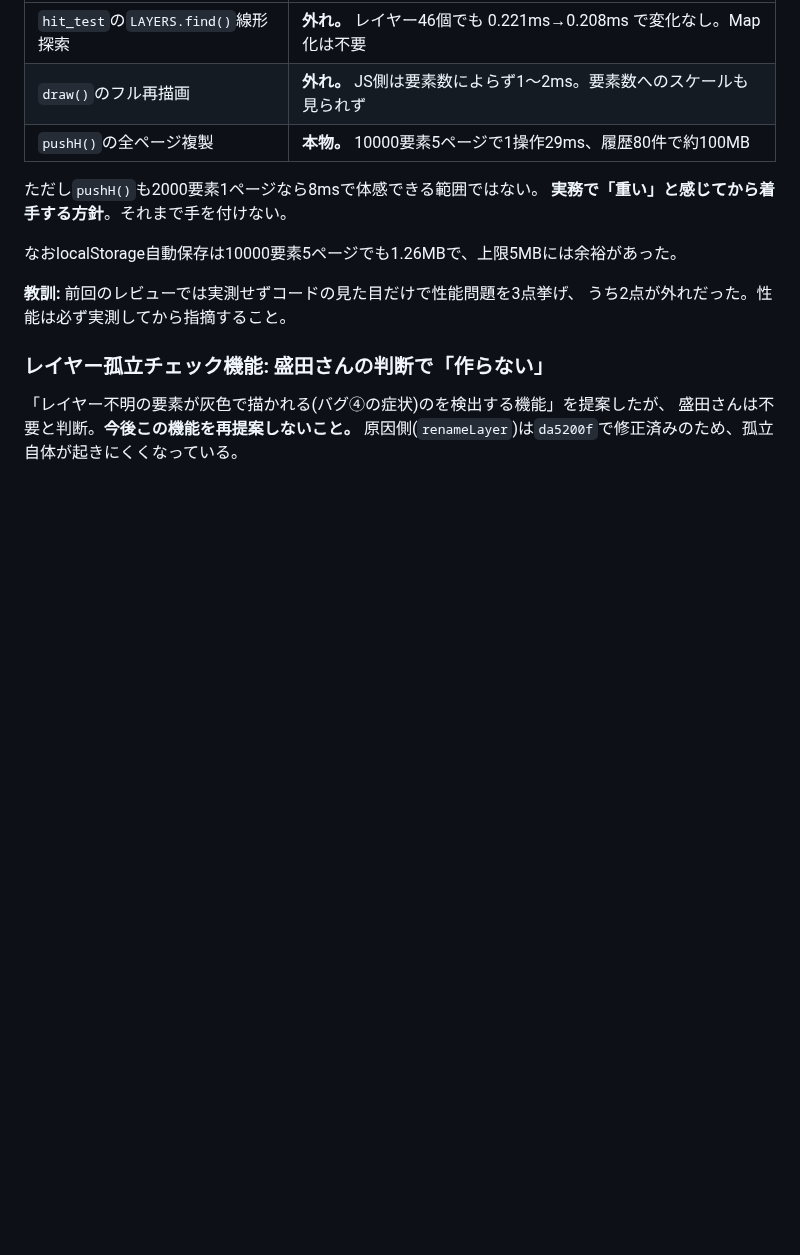
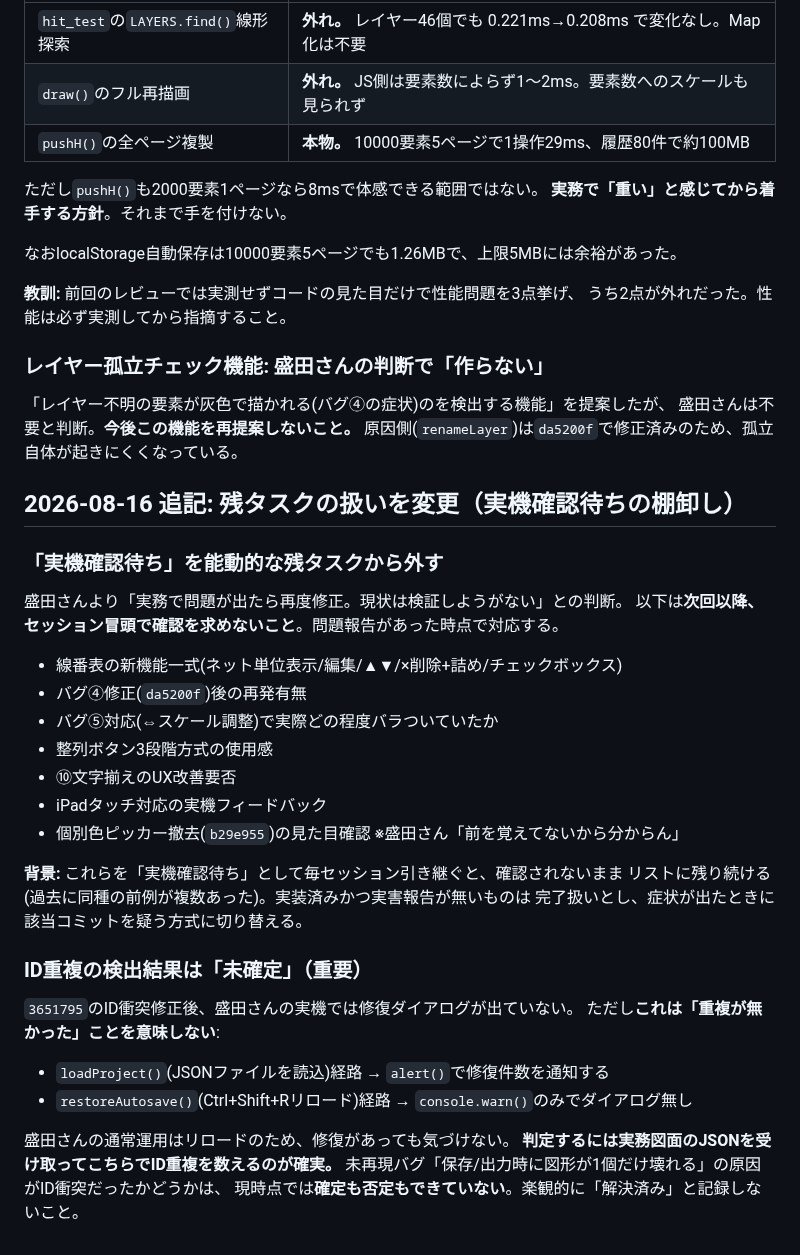
Before and after one commit to youichi558-collab/special-spoon, a Markdown page: electrical_cad_v3/ecad_v3/HANDOFF.md, the part around the change. Drawn GitHub-style; blank space fills up the shorter version.

Commit message:
HANDOFF.md: 実機確認待ち項目を能動タスクから外す方針を記録。ID重複の検出結果は未確定である旨を明記

```diff
--- a/electrical_cad_v3/ecad_v3/HANDOFF.md
+++ b/electrical_cad_v3/ecad_v3/HANDOFF.md
@@ -689,3 +689,33 @@ DXFインポートは1ファイルで数百〜数千要素を一度に作るた
 「レイヤー不明の要素が灰色で描かれる(バグ④の症状)のを検出する機能」を提案したが、
 盛田さんは不要と判断。**今後この機能を再提案しないこと。**
 原因側(`renameLayer`)は`da5200f`で修正済みのため、孤立自体が起きにくくなっている。
+
+## 2026-08-16 追記: 残タスクの扱いを変更（実機確認待ちの棚卸し）
+
+### 「実機確認待ち」を能動的な残タスクから外す
+盛田さんより「実務で問題が出たら再度修正。現状は検証しようがない」との判断。
+以下は**次回以降、セッション冒頭で確認を求めないこと**。問題報告があった時点で対応する。
+
+- 線番表の新機能一式(ネット単位表示/編集/▲▼/×削除+詰め/チェックボックス)
+- バグ④修正(`da5200f`)後の再発有無
+- バグ⑤対応(⇔スケール調整)で実際どの程度バラついていたか
+- 整列ボタン3段階方式の使用感
+- ⑩文字揃えのUX改善要否
+- iPadタッチ対応の実機フィードバック
+- 個別色ピッカー撤去(`b29e955`)の見た目確認 ※盛田さん「前を覚えてないから分からん」
+
+**背景:** これらを「実機確認待ち」として毎セッション引き継ぐと、確認されないまま
+リストに残り続ける(過去に同種の前例が複数あった)。実装済みかつ実害報告が無いものは
+完了扱いとし、症状が出たときに該当コミットを疑う方式に切り替える。
+
+### ID重複の検出結果は「未確定」（重要）
+`3651795`のID衝突修正後、盛田さんの実機では修復ダイアログが出ていない。
+ただし**これは「重複が無かった」ことを意味しない**:
+
+- `loadProject()`(JSONファイルを読込)経路 → `alert()`で修復件数を通知する
+- `restoreAutosave()`(Ctrl+Shift+Rリロード)経路 → `console.warn()`のみでダイアログ無し
+
+盛田さんの通常運用はリロードのため、修復があっても気づけない。
+**判定するには実務図面のJSONを受け取ってこちらでID重複を数えるのが確実。**
+未再現バグ「保存/出力時に図形が1個だけ壊れる」の原因がID衝突だったかどうかは、
+現時点では**確定も否定もできていない**。楽観的に「解決済み」と記録しないこと。
```
